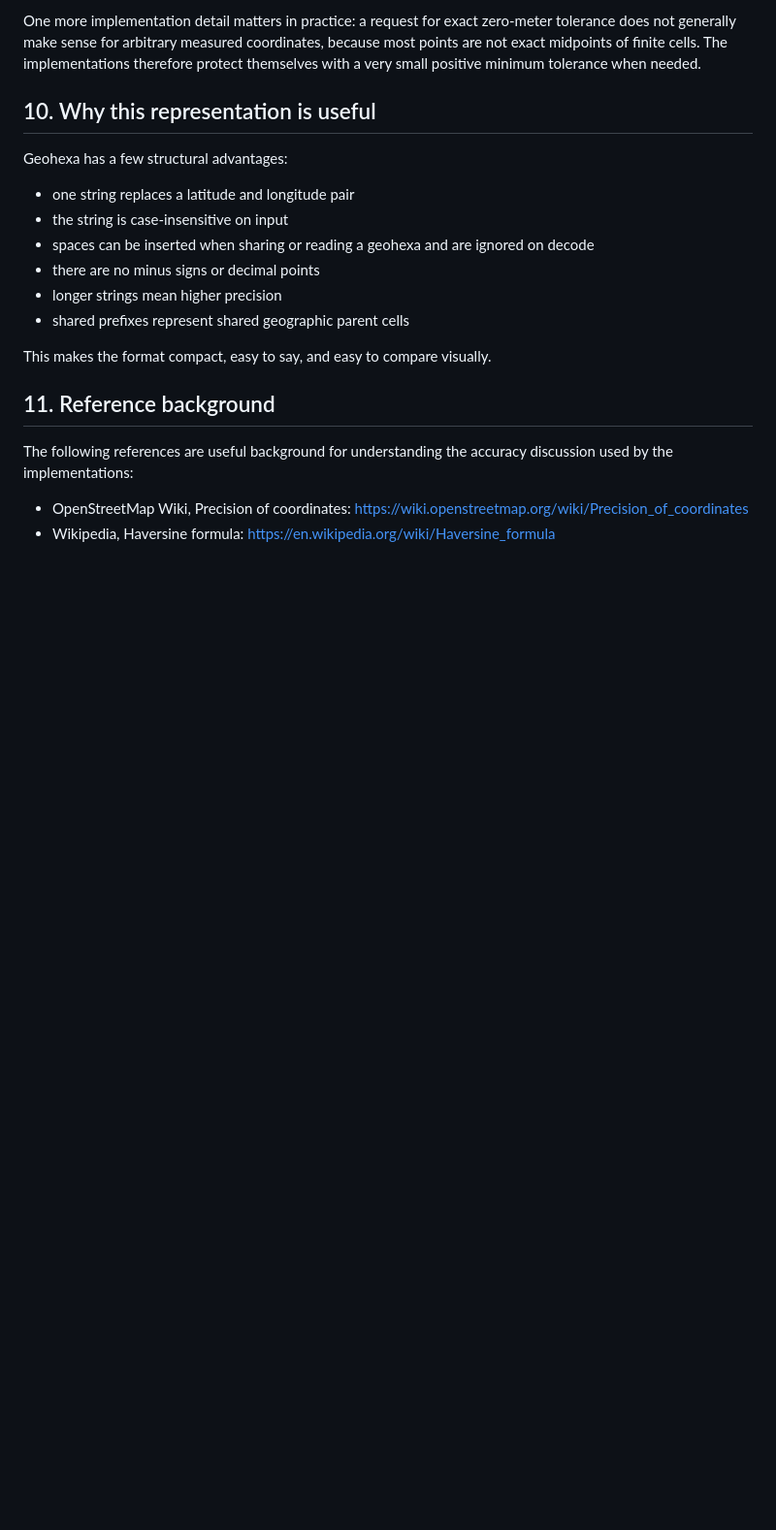
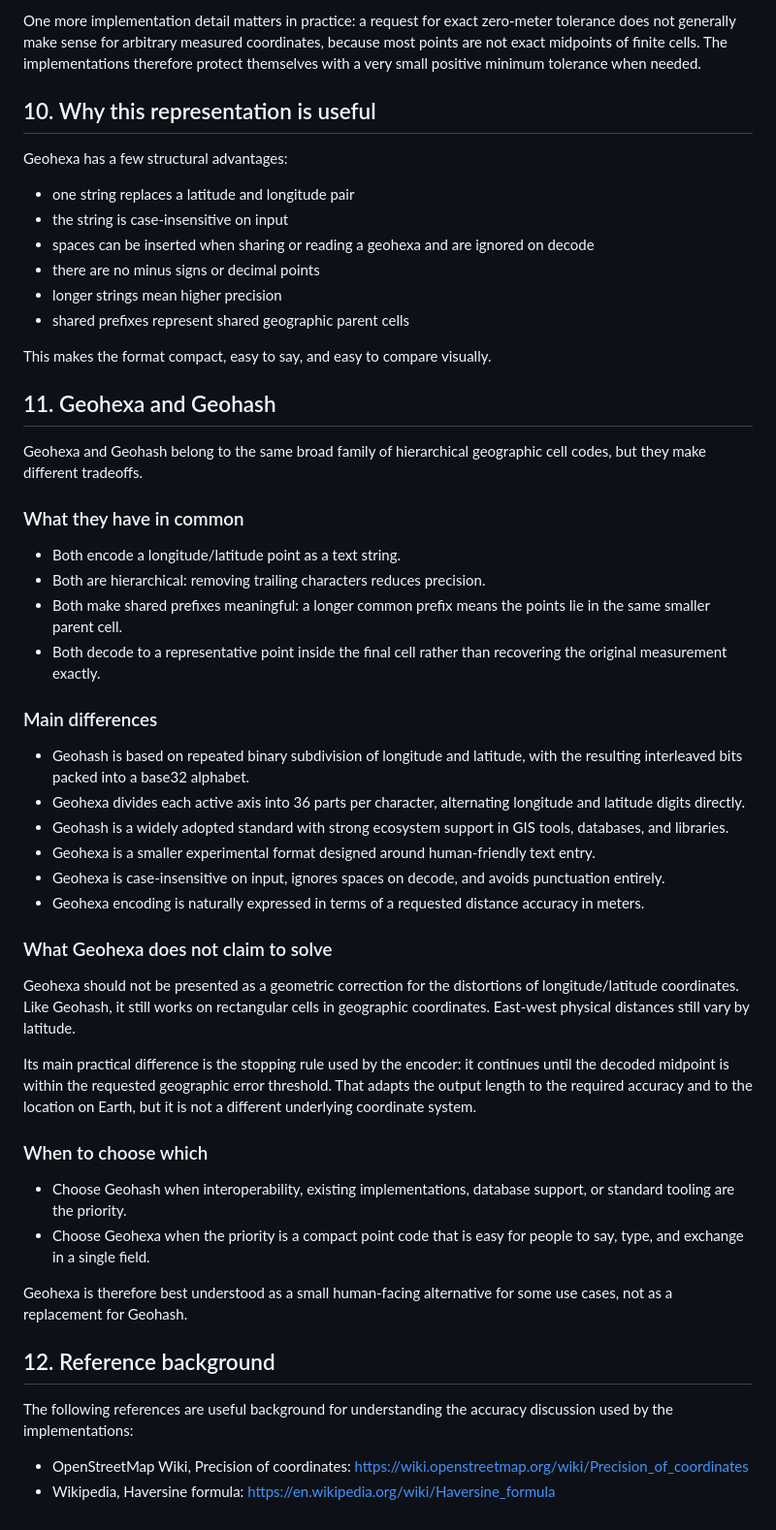
Before and after one commit to Qarj/geohexa, a Markdown page: geohexa-step-by-step.md, the part around the change. Shown at 97% size. GitHub-like rendering; blank space fills up the shorter version.

```diff
--- a/geohexa-step-by-step.md
+++ b/geohexa-step-by-step.md
@@ -244,7 +244,40 @@ Geohexa has a few structural advantages:
 
 This makes the format compact, easy to say, and easy to compare visually.
 
-## 11. Reference background
+## 11. Geohexa and Geohash
+
+Geohexa and Geohash belong to the same broad family of hierarchical geographic cell codes, but they make different tradeoffs.
+
+### What they have in common
+
+- Both encode a longitude/latitude point as a text string.
+- Both are hierarchical: removing trailing characters reduces precision.
+- Both make shared prefixes meaningful: a longer common prefix means the points lie in the same smaller parent cell.
+- Both decode to a representative point inside the final cell rather than recovering the original measurement exactly.
+
+### Main differences
+
+- Geohash is based on repeated binary subdivision of longitude and latitude, with the resulting interleaved bits packed into a base32 alphabet.
+- Geohexa divides each active axis into 36 parts per character, alternating longitude and latitude digits directly.
+- Geohash is a widely adopted standard with strong ecosystem support in GIS tools, databases, and libraries.
+- Geohexa is a smaller experimental format designed around human-friendly text entry.
+- Geohexa is case-insensitive on input, ignores spaces on decode, and avoids punctuation entirely.
+- Geohexa encoding is naturally expressed in terms of a requested distance accuracy in meters.
+
+### What Geohexa does not claim to solve
+
+Geohexa should not be presented as a geometric correction for the distortions of longitude/latitude coordinates. Like Geohash, it still works on rectangular cells in geographic coordinates. East-west physical distances still vary by latitude.
+
+Its main practical difference is the stopping rule used by the encoder: it continues until the decoded midpoint is within the requested geographic error threshold. That adapts the output length to the required accuracy and to the location on Earth, but it is not a different underlying coordinate system.
+
+### When to choose which
+
+- Choose Geohash when interoperability, existing implementations, database support, or standard tooling are the priority.
+- Choose Geohexa when the priority is a compact point code that is easy for people to say, type, and exchange in a single field.
+
+Geohexa is therefore best understood as a small human-facing alternative for some use cases, not as a replacement for Geohash.
+
+## 12. Reference background
 
 The following references are useful background for understanding the accuracy discussion used by the implementations:
 
```
Also changed, not shown: README.md (+14 -0 lines).
